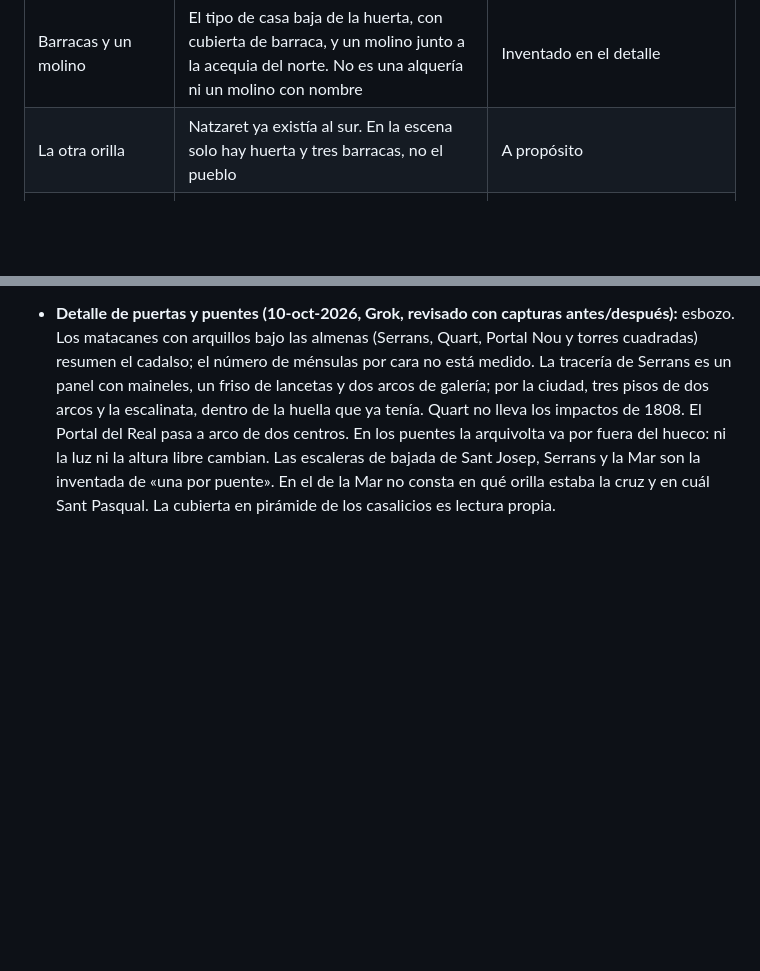
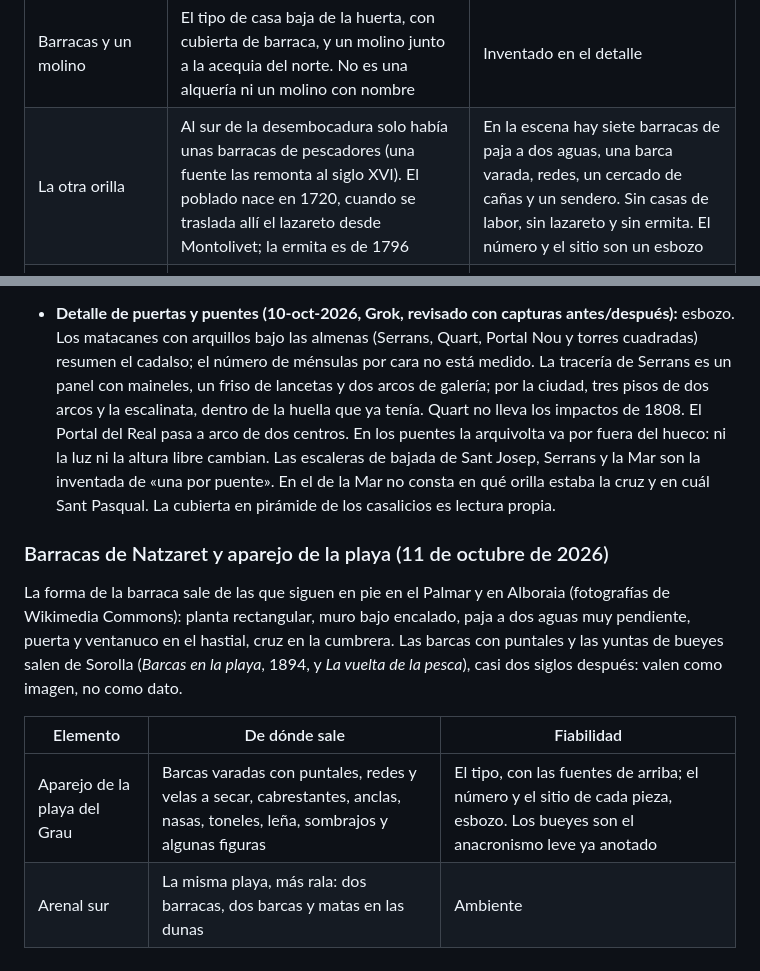
Before and after one commit to enguicode/valencia-antiga, a Markdown page: docs/sources.md, 2 parts joined by grey strips. GitHub-like rendering; blank space fills up the shorter version.

Commit message:
docs: fuentes de las barracas de Natzaret y del aparejo de la playa
Co-Authored-By: Claude Opus 5.5 <noreply@anthropic.com>

```diff
--- a/docs/sources.md
+++ b/docs/sources.md
@@ -171,7 +171,7 @@ El paseo sigue acabando donde acababa, pasado el Pont de la Mar. A partir de ah
 | Huerta, cañas, acequias, alquerías, barras | Lo que las fuentes dicen que había entre la ciudad y el mar, sin plano de cada pieza | Inventado en el detalle |
 | Camí del Grau | Un camino de tierra en la orilla norte, desde donde acaba el pretil hasta acercarse al Grau. El camino real salía del Portal de la Mar; esta línea no está sacada de un plano | Esbozo. No es el trazado medido |
 | Barracas y un molino | El tipo de casa baja de la huerta, con cubierta de barraca, y un molino junto a la acequia del norte. No es una alquería ni un molino con nombre | Inventado en el detalle |
-| La otra orilla | Natzaret ya existía al sur. En la escena solo hay huerta y tres barracas, no el pueblo | A propósito |
+| La otra orilla | Al sur de la desembocadura solo había unas barracas de pescadores (una fuente las remonta al siglo XVI). El poblado nace en 1720, cuando se traslada allí el lazareto desde Montolivet; la ermita es de 1796 | En la escena hay siete barracas de paja a dos aguas, una barca varada, redes, un cercado de cañas y un sendero. Sin casas de labor, sin lazareto y sin ermita. El número y el sitio son un esbozo |
 | Aros de río abajo | Cuatro fichas que no cuentan para los dieciocho: la huerta, Natzaret, el Grau y la playa. El aro está en el agua; la ficha dice lo que es estimación | No forman parte del paseo. Al cruzar la línea del final, el mapa y el cuaderno pasan a estos cuatro; al volver, regresan los dieciocho |
 
 Las atarazanas y la iglesia, en jdiezarnal.com: [atarazanas](https://www.jdiezarnal.com/valenciaatarazanas.html) y [Santa Maria del Mar](https://www.jdiezarnal.com/valenciaiglesiadesantamariadelmar.html). La ficha del Ayuntamiento: [Atarazanas del Grau](https://www.valencia.es/-/infociudad-atarazanas-del-grau). El río, el Riuet y el mar como límites del Grau los cuenta Boira Maiques, Josep Vicent: «El paisatge tradicional del Grau de València als gravats i plànols històrics (segles XVI-XIX)», Cuadernos de Geografía de la Universitat de València, 108-109, 2022, pp. 399-424 (<https://turia.uv.es/index.php/CGUV/article/view/23657>). No se ha usado para 1700 la idea de que la playa romana llegaba a la plaça d'Hondures: esa plaza está tierra adentro, en Algirós.
@@ -216,3 +216,12 @@ El casco no se detiene en `waterHalf`. El tope está en `bankLimit` de `src/boat
 - **Detalle de cerca de los edificios singulares (10-oct-2026, Grok, revisado con capturas antes/después):** tracería y ventanas ojivales del Micalet, rosetón y puerta de los Apóstoles, cimborrio y girola de la Seu, galería del Real, portada y espadaña de la Trinitat, recercos y puerta de Sant Pius V, pantalla y cúpula de Corpus Christi, almenas y ventanales de la Lonja. Es un esbozo a partir de fotografías de Wikimedia Commons y del grabado de 1807 de Antonio y Pedro Vicente Rodríguez; huellas y alturas totales no cambian, salvo 0,45 m de cornisa en el ala de la Lonja. Sant Pius V no lleva la cúpula azul: Tosca (1704) da la iglesia por no empezada y la cúpula es de 1728–1744. Corpus Christi estaba en obras en 1704, así que su pantalla y su cúpula acabadas son un esbozo, y su torre es la del modelo genérico de iglesia. La torre del claustro de la Trinitat sigue siendo una suposición. Los arbotantes de la Seu no están.
 
 - **Detalle de puertas y puentes (10-oct-2026, Grok, revisado con capturas antes/después):** esbozo. Los matacanes con arquillos bajo las almenas (Serrans, Quart, Portal Nou y torres cuadradas) resumen el cadalso; el número de ménsulas por cara no está medido. La tracería de Serrans es un panel con maineles, un friso de lancetas y dos arcos de galería; por la ciudad, tres pisos de dos arcos y la escalinata, dentro de la huella que ya tenía. Quart no lleva los impactos de 1808. El Portal del Real pasa a arco de dos centros. En los puentes la arquivolta va por fuera del hueco: ni la luz ni la altura libre cambian. Las escaleras de bajada de Sant Josep, Serrans y la Mar son la inventada de «una por puente». En el de la Mar no consta en qué orilla estaba la cruz y en cuál Sant Pasqual. La cubierta en pirámide de los casalicios es lectura propia.
+
+### Barracas de Natzaret y aparejo de la playa (11 de octubre de 2026)
+
+La forma de la barraca sale de las que siguen en pie en el Palmar y en Alboraia (fotografías de Wikimedia Commons): planta rectangular, muro bajo encalado, paja a dos aguas muy pendiente, puerta y ventanuco en el hastial, cruz en la cumbrera. Las barcas con puntales y las yuntas de bueyes salen de Sorolla (*Barcas en la playa*, 1894, y *La vuelta de la pesca*), casi dos siglos después: valen como imagen, no como dato.
+
+| Elemento | De dónde sale | Fiabilidad |
+| --- | --- | --- |
+| Aparejo de la playa del Grau | Barcas varadas con puntales, redes y velas a secar, cabrestantes, anclas, nasas, toneles, leña, sombrajos y algunas figuras | El tipo, con las fuentes de arriba; el número y el sitio de cada pieza, esbozo. Los bueyes son el anacronismo leve ya anotado |
+| Arenal sur | La misma playa, más rala: dos barracas, dos barcas y matas en las dunas | Ambiente |
```
